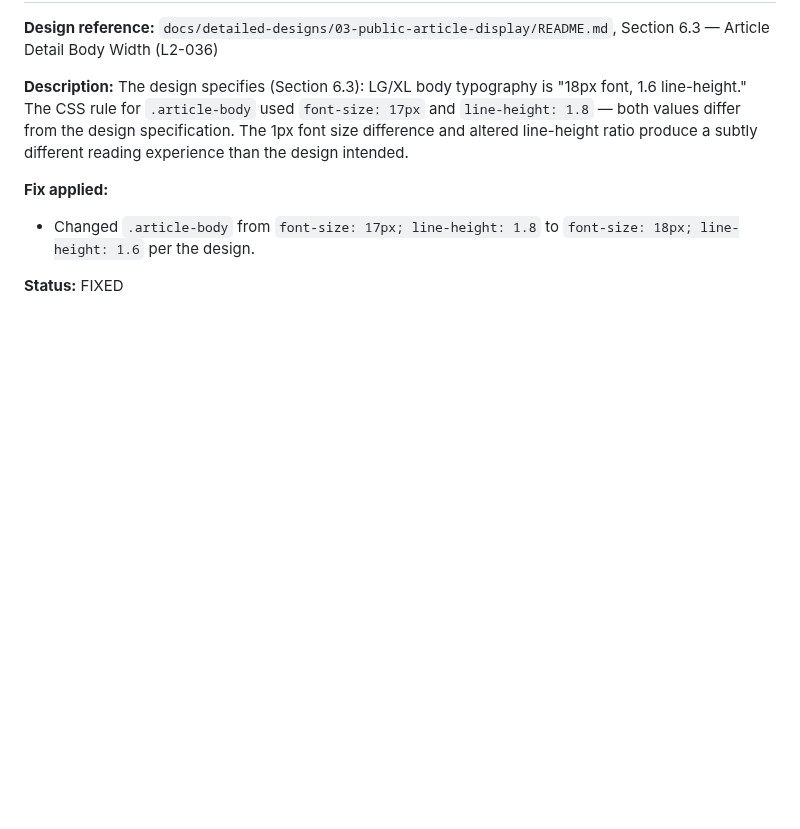
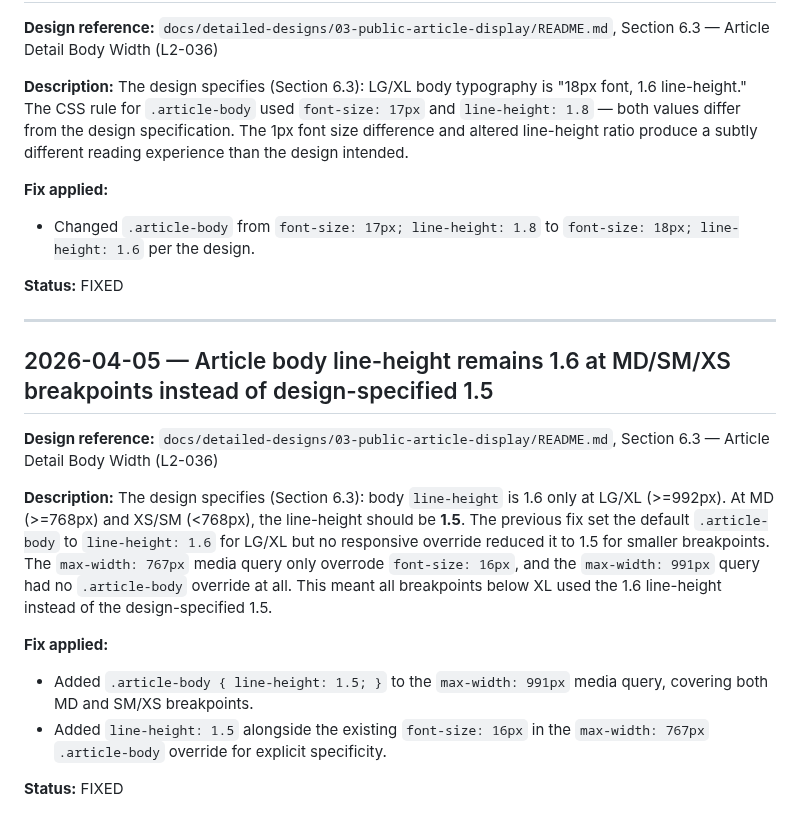
Before and after one commit to QuinntyneBrown/Blog, a Markdown page: docs/conformance.md, the part around the change. Drawn GitHub-style; blank space fills up the shorter version.

Commit message:
docs: add conformance entry for responsive article body line-height
Co-Authored-By: Claude Opus 4.6 (1M context) <noreply@anthropic.com>

```diff
--- a/docs/conformance.md
+++ b/docs/conformance.md
@@ -1435,3 +1435,18 @@ The design specifies (Section 6.3): LG/XL body typography is "18px font, 1.6 lin
 - Changed `.article-body` from `font-size: 17px; line-height: 1.8` to `font-size: 18px; line-height: 1.6` per the design.
 
 **Status:** FIXED
+
+---
+
+## 2026-04-05 — Article body line-height remains 1.6 at MD/SM/XS breakpoints instead of design-specified 1.5
+
+**Design reference:** `docs/detailed-designs/03-public-article-display/README.md`, Section 6.3 — Article Detail Body Width (L2-036)
+
+**Description:**
+The design specifies (Section 6.3): body `line-height` is 1.6 only at LG/XL (>=992px). At MD (>=768px) and XS/SM (<768px), the line-height should be **1.5**. The previous fix set the default `.article-body` to `line-height: 1.6` for LG/XL but no responsive override reduced it to 1.5 for smaller breakpoints. The `max-width: 767px` media query only overrode `font-size: 16px`, and the `max-width: 991px` query had no `.article-body` override at all. This meant all breakpoints below XL used the 1.6 line-height instead of the design-specified 1.5.
+
+**Fix applied:**
+- Added `.article-body { line-height: 1.5; }` to the `max-width: 991px` media query, covering both MD and SM/XS breakpoints.
+- Added `line-height: 1.5` alongside the existing `font-size: 16px` in the `max-width: 767px` `.article-body` override for explicit specificity.
+
+**Status:** FIXED
```
